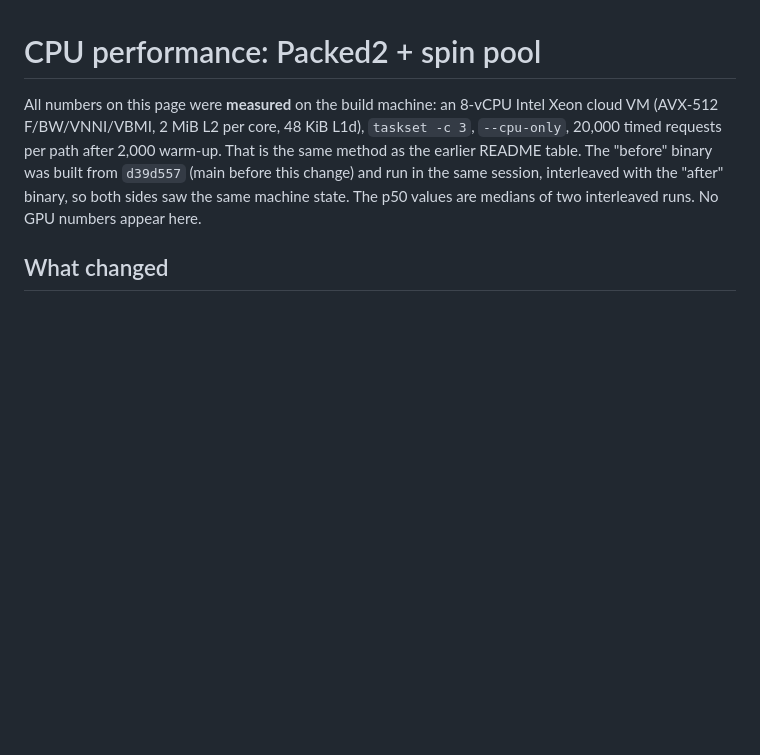
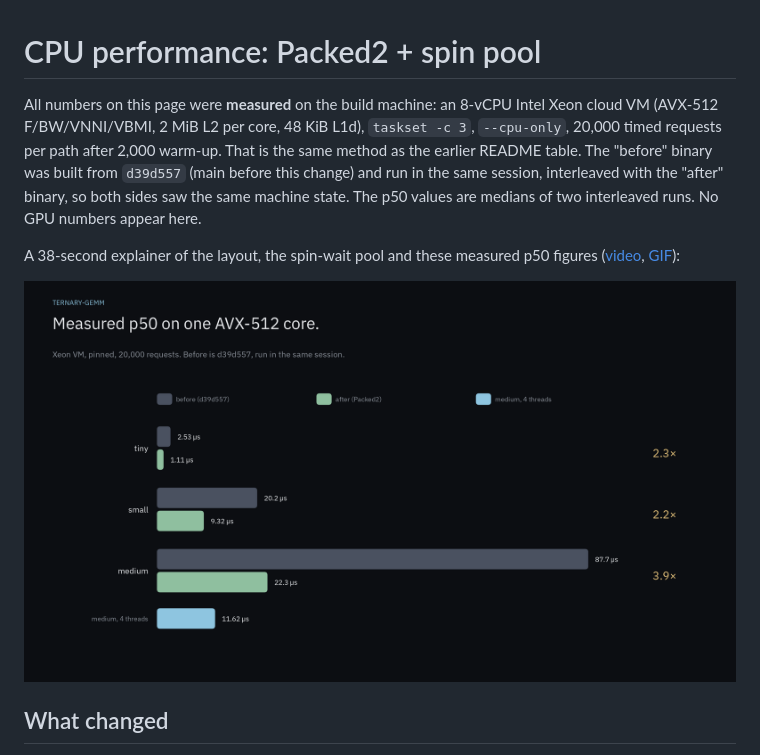
Before and after one commit to shubhxho/ternary-gemm, a Markdown page: docs/CPU_PERF.md, the part around the change. Drawn GitHub-style; pictures changed too: docs/media/cpu-speedup-explainer-poster.png (added); blank space fills up the shorter version.

```diff
--- a/docs/CPU_PERF.md
+++ b/docs/CPU_PERF.md
@@ -6,6 +6,10 @@ All numbers on this page were **measured** on the build machine: an 8-vCPU Intel
 README table. The "before" binary was built from `d39d557` (main before this change) and run
 in the same session, interleaved with the "after" binary, so both sides saw the same machine
 state. The p50 values are medians of two interleaved runs. No GPU numbers appear here.
+
+A 38-second explainer of the layout, the spin-wait pool and these measured p50 figures ([video](media/cpu-speedup-explainer.mp4), [GIF](media/cpu-speedup-explainer.gif)):
+
+[![CPU Packed2 speedup explainer](media/cpu-speedup-explainer-poster.png)](media/cpu-speedup-explainer.mp4)
 
 ## What changed
 
```
Also changed, not shown: CHANGELOG.md (+1 -0 lines), README.md (+5 -0 lines), docs/media/cpu-speedup-explainer.gif (added), 2 other files.
